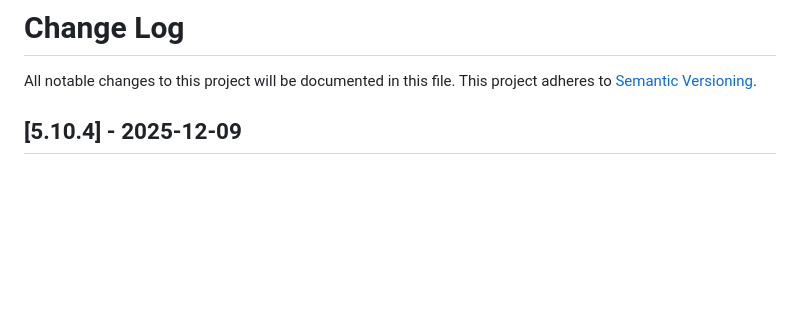
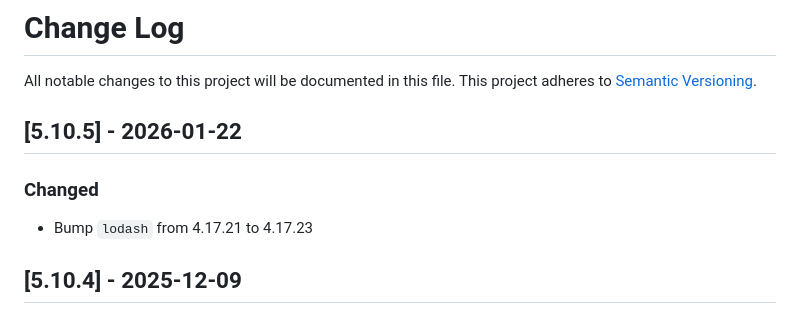
Before and after one commit to maxcanna/bicineabbiamo, a Markdown page: CHANGELOG.md, the part around the change. Rendered like a GitHub page; blank space fills up the shorter version.

Commit message:
Update CHANGELOG

```diff
--- a/CHANGELOG.md
+++ b/CHANGELOG.md
@@ -1,6 +1,10 @@
 # Change Log
 All notable changes to this project will be documented in this file.
 This project adheres to [Semantic Versioning](http://semver.org/).
+
+## [5.10.5] - 2026-01-22
+### Changed
+- Bump `lodash` from 4.17.21 to 4.17.23
 
 ## [5.10.4] - 2025-12-09
 ### Changed
```
